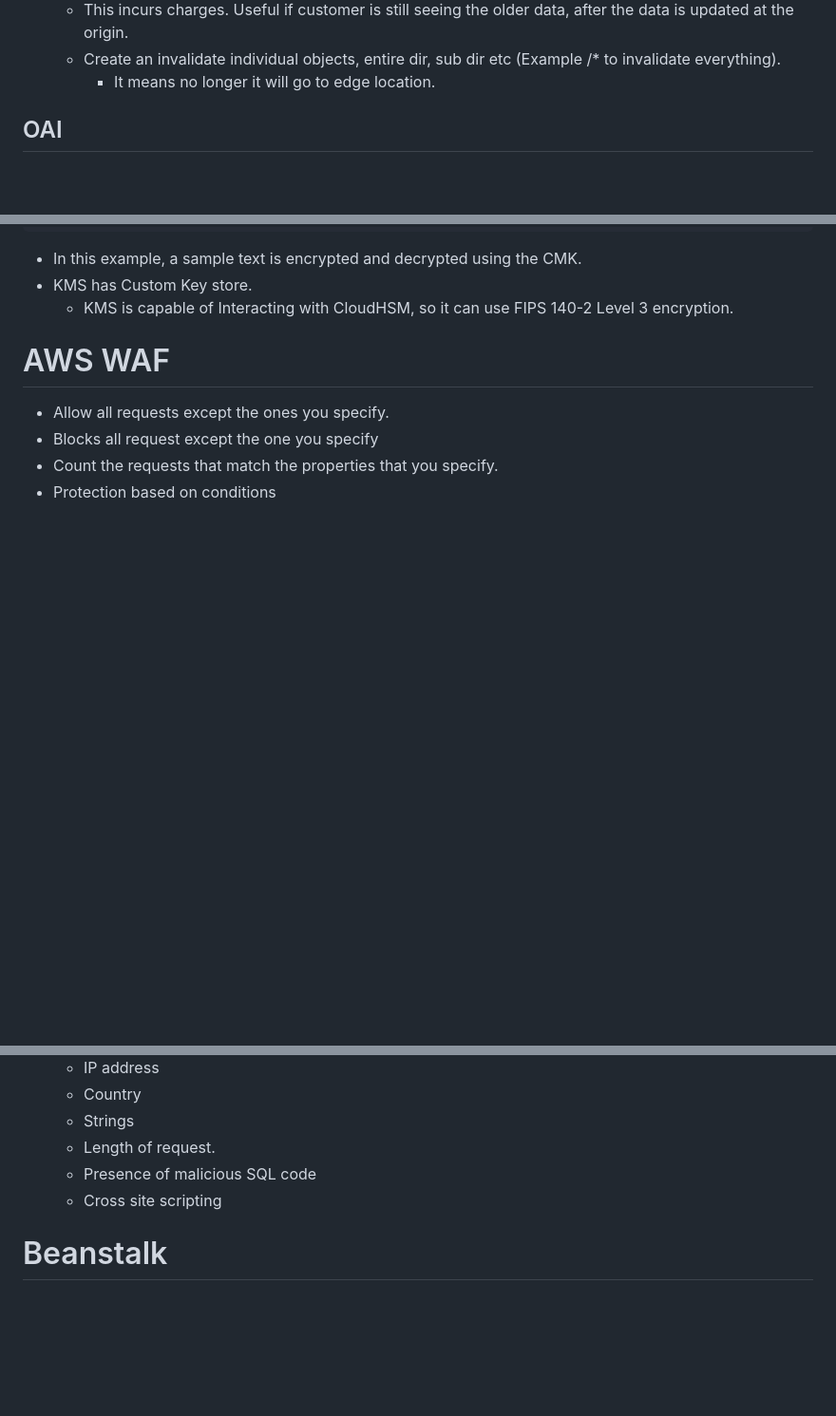
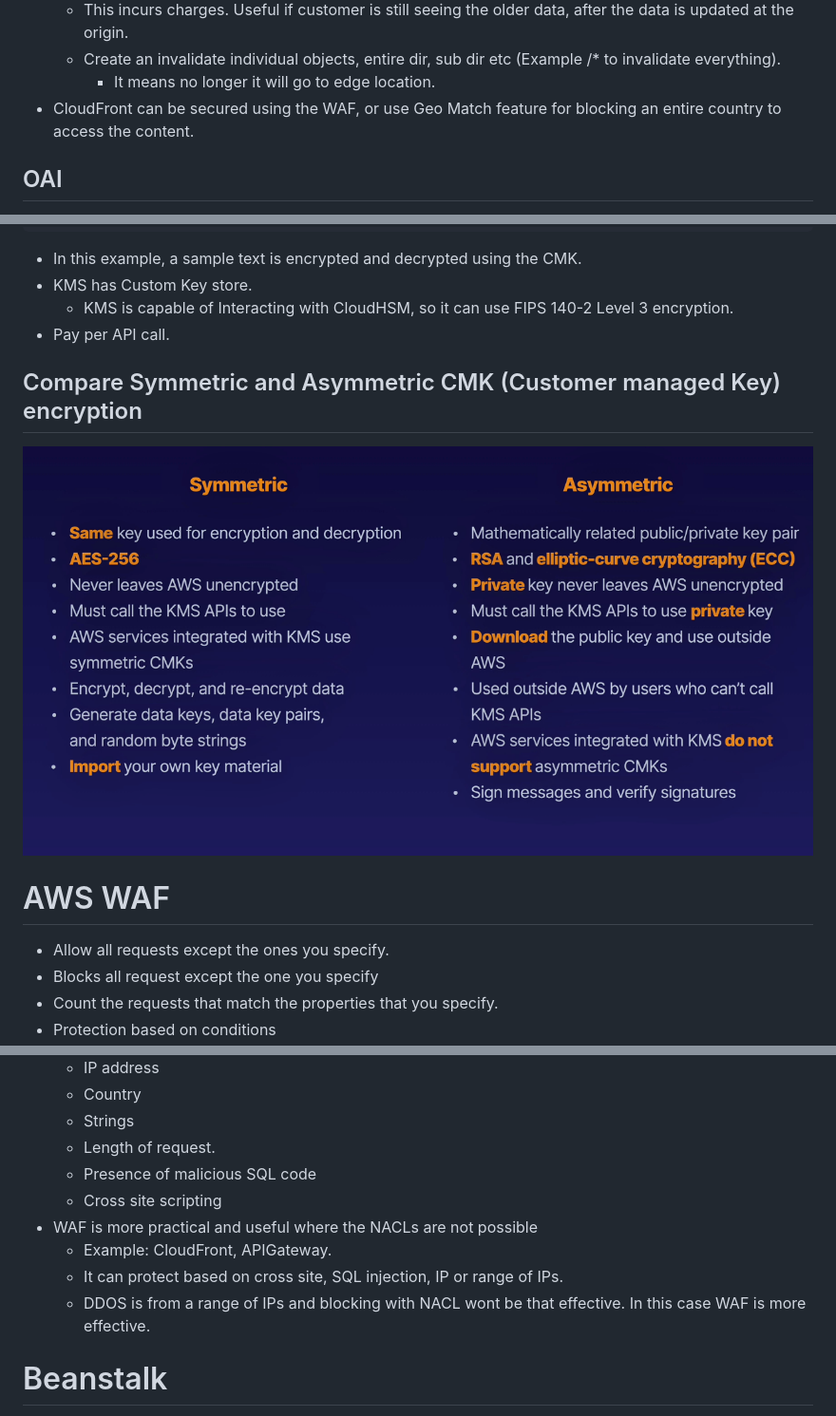
Before and after one commit to Kiranjith83/SA, a Markdown page: SA.md, 3 parts joined by grey strips. Shown: that part at 95% size. Drawn GitHub-style; pictures changed too: pic/encrypt.png (added); blank space fills up the shorter version.

Commit message:
sa learn

```diff
--- a/SA.md
+++ b/SA.md
@@ -979,6 +980,7 @@ Overall 3 types of control
   - This incurs charges. Useful if customer is still seeing the older data, after the data is updated at the origin.
   - Create an invalidate individual objects, entire dir, sub dir etc (Example /* to invalidate everything).
     - It means no longer it will go to edge location.
+- CloudFront can be secured using the WAF, or use Geo Match feature for blocking an entire country to access the content.
 
 ## OAI
 - Origin Access Identity.
@@ -2600,6 +2604,11 @@ aws kms generate-data-key --key-id KEYID --key-spec AES_256 --region us-east-1
 - In this example, a sample text is encrypted and decrypted using the CMK.
 - KMS has Custom Key store.
   - KMS is capable of Interacting with CloudHSM, so it can use FIPS 140-2 Level 3 encryption.
+- Pay per API call.
+
+## Compare Symmetric and Asymmetric CMK (Customer managed Key) encryption
+![Alt text](/pic/encrypt.png?raw=true "encryptions ")
+
 # AWS WAF
 - Allow all requests except the ones you specify.
 - Blocks all request except the one you specify
@@ -2611,6 +2620,11 @@ aws kms generate-data-key --key-id KEYID --key-spec AES_256 --region us-east-1
   - Length of request.
   - Presence of malicious SQL code
   - Cross site scripting
+- WAF is more practical and useful where the NACLs are not possible
+  - Example: CloudFront, APIGateway.
+  - It can protect based on cross site, SQL injection, IP or range of IPs.
+  - DDOS is from a range of IPs and blocking with NACL wont be that effective. In this case WAF is more effective.
+
 
 # Beanstalk
 - When to select?
```
Also changed, not shown: other parts of SA.md (+6 -0 lines).
